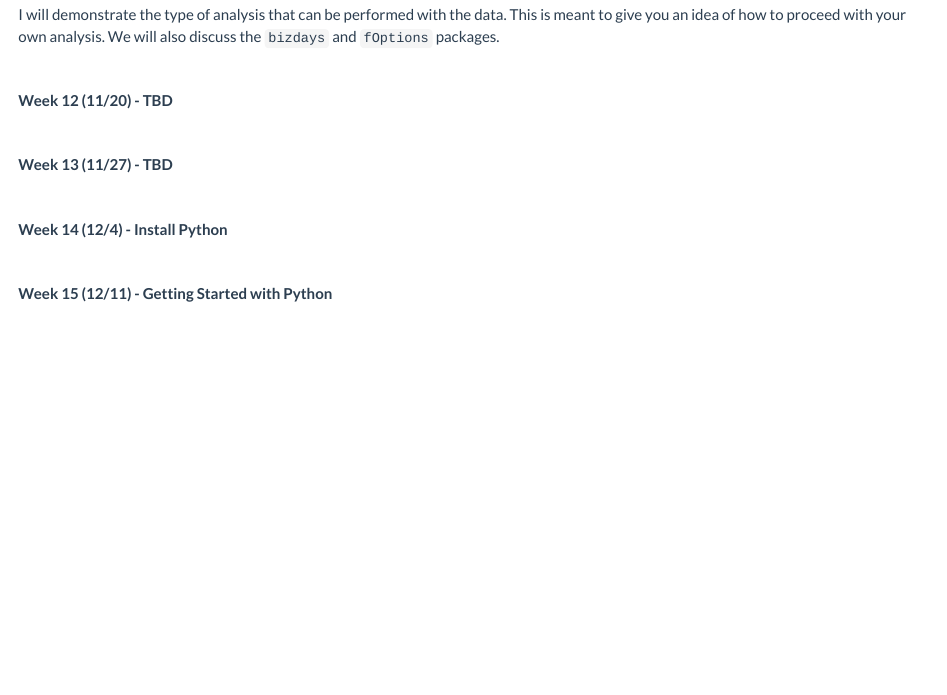
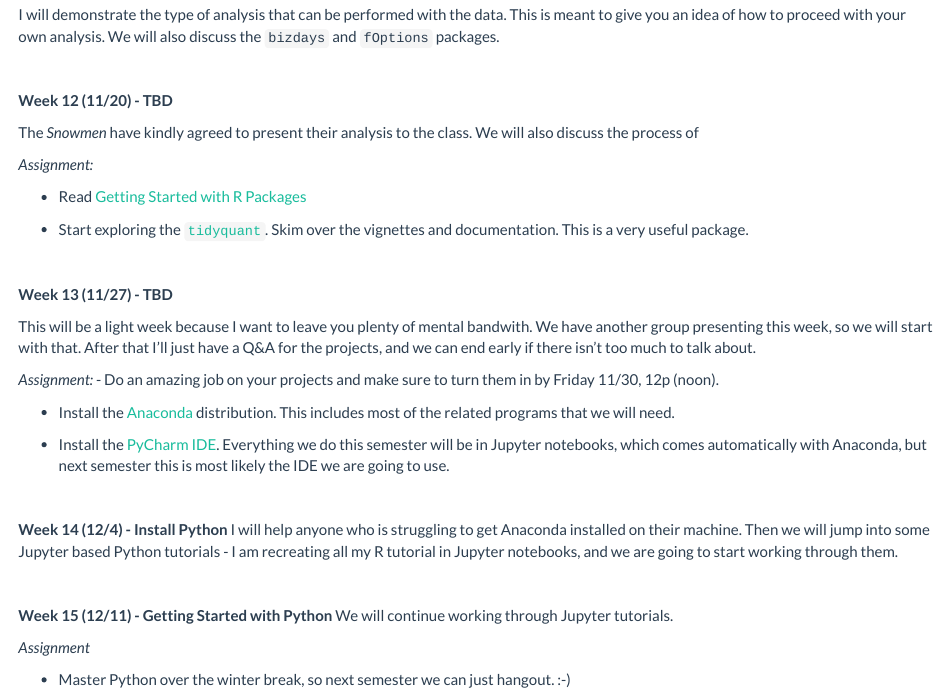
Before and after one commit to pritamdalal-teaching/fm5990_site, an R Markdown document (weekly_plan.Rmd): the page in a window 1100 px wide, from 3200 px down. Rendered offline with R 4.5, knitr and Pandoc, with nearby package versions; a font, style sheet, LaTeX package, included part or bibliography that could not be used is replaced or left out.

Commit message:
slides 10 and weekly plan update

```diff
--- a/weekly_plan.Rmd
+++ b/weekly_plan.Rmd
@@ -181,14 +181,40 @@ I will demonstrate the type of analysis that can be performed with the data.  Th
 
 **Week 12 (11/20) - TBD**
 
+The *Snowmen* have kindly agreed to present their analysis to the class.  We will also discuss the process of
+
+*Assignment:*
+
+- Read [Getting Started with R Packages](https://www.datacamp.com/community/tutorials/r-packages-guide)
+
+- Start exploring the [`tidyquant`](https://cran.r-project.org/web/packages/tidyquant/index.html). Skim over the vignettes and documentation.  This is a very useful package.
+
+
 &nbsp;
 
+
 **Week 13 (11/27) - TBD**
+
+This will be a light week because I want to leave you plenty of mental bandwith. We have another group presenting this week, so we will start with that.  After that I'll just have a Q\&A for the projects, and we can end early if there isn't too much to talk about.
+
+*Assignment:*
+- Do an amazing job on your projects and make sure to turn them in by Friday 11/30, 12p (noon).
+
+- Install the [Anaconda](https://www.anaconda.com/download/#macos) distribution.  This includes most of the related programs that we will need.
+
+- Install the [PyCharm IDE](https://www.jetbrains.com/pycharm/download/#section=mac).  Everything we do this semester will be in Jupyter notebooks, which comes automatically with Anaconda, but next semester this is most likely the IDE we are going to use.
 
 &nbsp;
 
 **Week 14 (12/4) - Install Python**
+I will help anyone who is struggling to get Anaconda installed on their machine.  Then we will jump into some Jupyter based Python tutorials - I am recreating all my R tutorial in Jupyter notebooks, and we are going to start working through them.
 
 &nbsp;
 
 **Week 15 (12/11) - Getting Started with Python**
+We will continue working through Jupyter tutorials.
+
+
+*Assignment*
+
+- Master Python over the winter break, so next semester we can just hangout. :-)
```
Also changed, not shown: index.Rmd (+5 -0 lines), slides.Rmd (+2 -0 lines), index.html, slides.html, slides/slides_10_package_exploration.pdf (added), weekly_plan.html.
